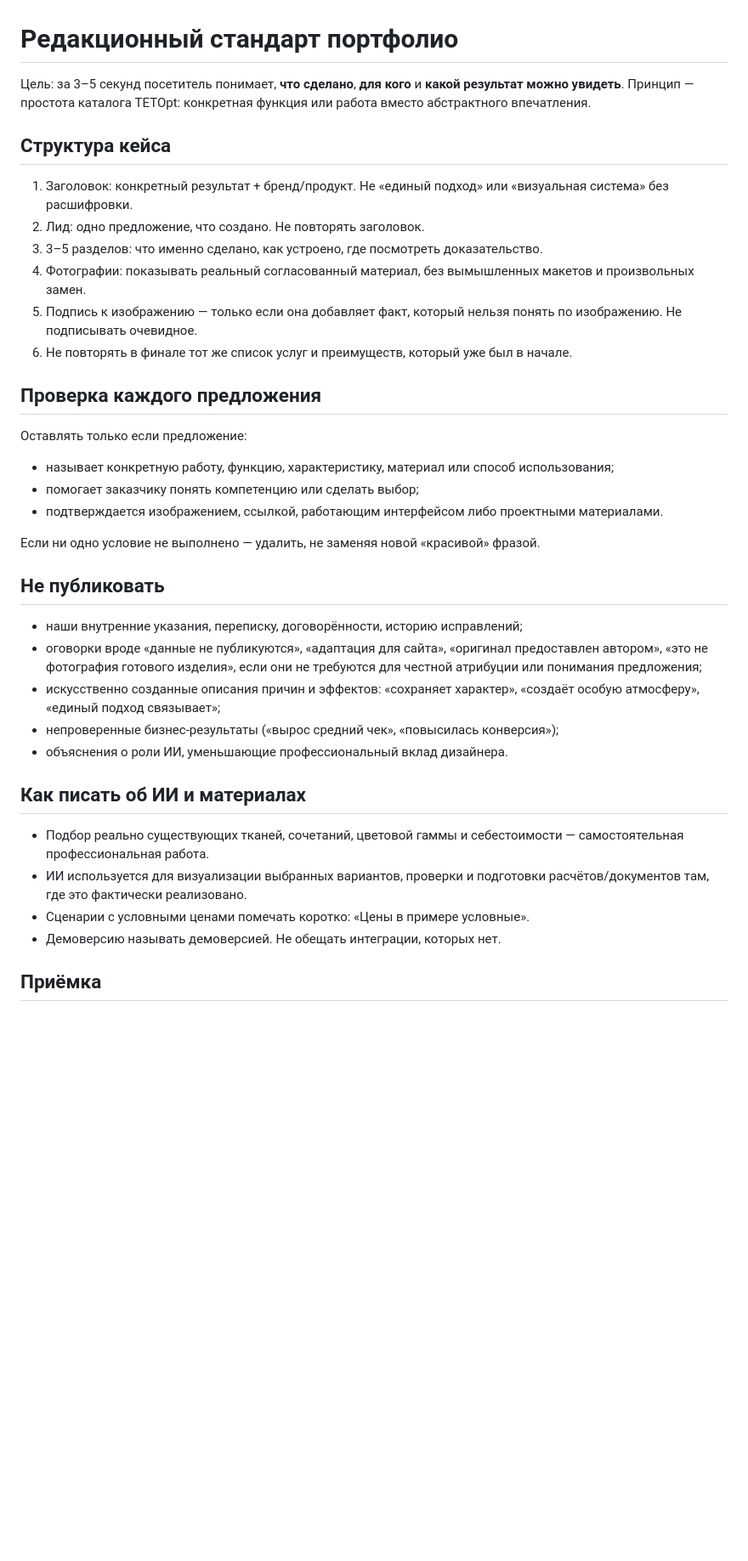
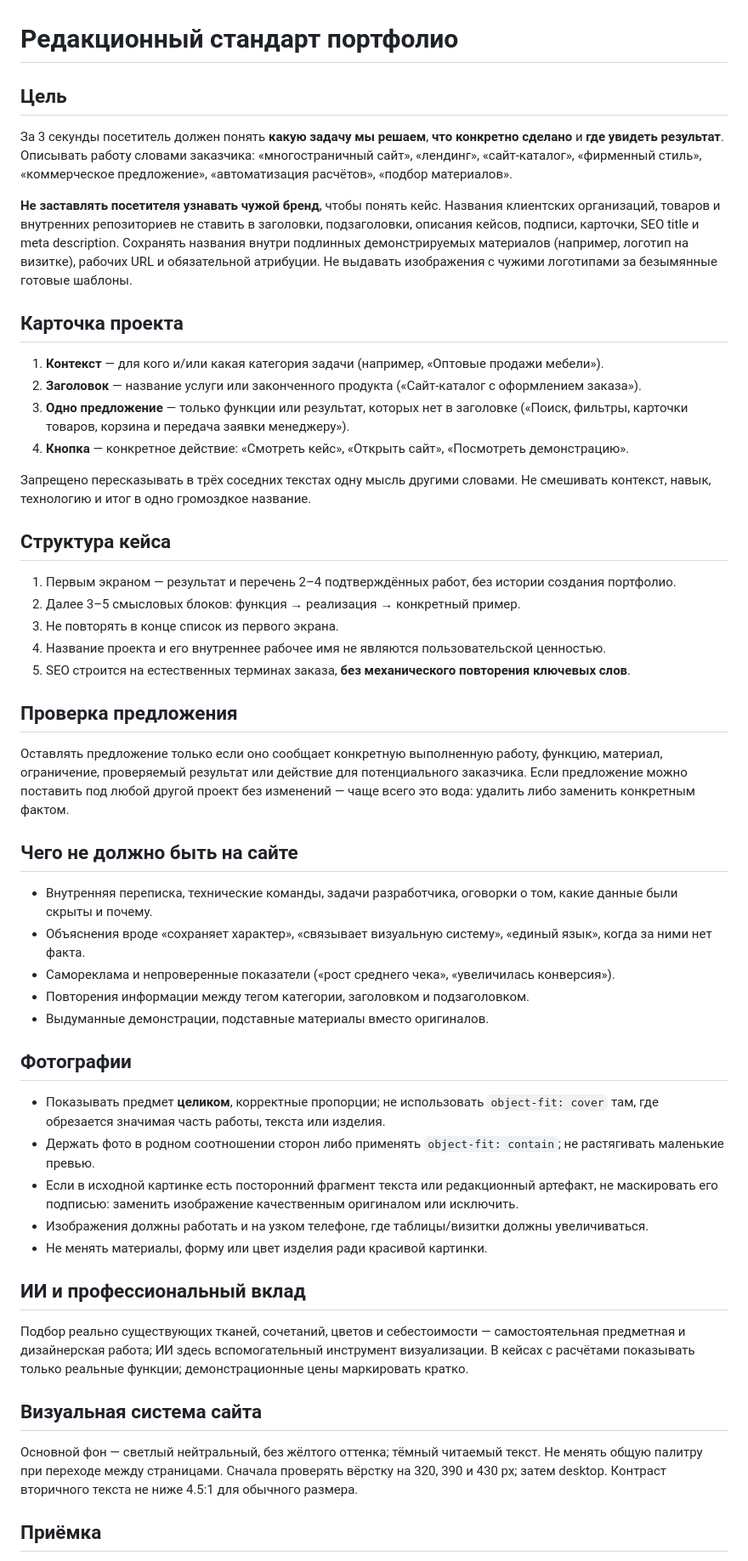
Before and after one commit to gkkm8bm7rn-eng/portfolio, a Markdown page: docs/editorial-standards.md, the part around one of its changes. Shown at 85% size. GitHub-like rendering; blank space fills up the shorter version.

Commit message:
Revise portfolio editorial standard: client-first, brand-neutral, no repetition and no image crops

```diff
--- a/docs/editorial-standards.md
+++ b/docs/editorial-standards.md
@@ -1,34 +1,46 @@
 # Редакционный стандарт портфолио
 
-Цель: за 3–5 секунд посетитель понимает, **что сделано**, **для кого** и **какой результат можно увидеть**. Принцип — простота каталога TETOpt: конкретная функция или работа вместо абстрактного впечатления.
+## Цель
+За 3 секунды посетитель должен понять **какую задачу мы решаем**, **что конкретно сделано** и **где увидеть результат**. Описывать работу словами заказчика: «многостраничный сайт», «лендинг», «сайт-каталог», «фирменный стиль», «коммерческое предложение», «автоматизация расчётов», «подбор материалов».
+
+**Не заставлять посетителя узнавать чужой бренд**, чтобы понять кейс. Названия клиентских организаций, товаров и внутренних репозиториев не ставить в заголовки, подзаголовки, описания кейсов, подписи, карточки, SEO title и meta description. Сохранять названия внутри подлинных демонстрируемых материалов (например, логотип на визитке), рабочих URL и обязательной атрибуции. Не выдавать изображения с чужими логотипами за безымянные готовые шаблоны.
+
+## Карточка проекта
+1. **Контекст** — для кого и/или какая категория задачи (например, «Оптовые продажи мебели»).
+2. **Заголовок** — название услуги или законченного продукта («Сайт-каталог с оформлением заказа»).
+3. **Одно предложение** — только функции или результат, которых нет в заголовке («Поиск, фильтры, карточки товаров, корзина и передача заявки менеджеру»).
+4. **Кнопка** — конкретное действие: «Смотреть кейс», «Открыть сайт», «Посмотреть демонстрацию».
+
+Запрещено пересказывать в трёх соседних текстах одну мысль другими словами. Не смешивать контекст, навык, технологию и итог в одно громоздкое название.
 
 ## Структура кейса
-1. Заголовок: конкретный результат + бренд/продукт. Не «единый подход» или «визуальная система» без расшифровки.
-2. Лид: одно предложение, что создано. Не повторять заголовок.
-3. 3–5 разделов: что именно сделано, как устроено, где посмотреть доказательство.
-4. Фотографии: показывать реальный согласованный материал, без вымышленных макетов и произвольных замен.
-5. Подпись к изображению — только если она добавляет факт, который нельзя понять по изображению. Не подписывать очевидное.
-6. Не повторять в финале тот же список услуг и преимуществ, который уже был в начале.
+1. Первым экраном — результат и перечень 2–4 подтверждённых работ, без истории создания портфолио.
+2. Далее 3–5 смысловых блоков: функция → реализация → конкретный пример.
+3. Не повторять в конце список из первого экрана.
+4. Название проекта и его внутреннее рабочее имя не являются пользовательской ценностью.
+5. SEO строится на естественных терминах заказа, **без механического повторения ключевых слов**.
 
-## Проверка каждого предложения
-Оставлять только если предложение:
-- называет конкретную работу, функцию, характеристику, материал или способ использования;
-- помогает заказчику понять компетенцию или сделать выбор;
-- подтверждается изображением, ссылкой, работающим интерфейсом либо проектными материалами.
+## Проверка предложения
+Оставлять предложение только если оно сообщает конкретную выполненную работу, функцию, материал, ограничение, проверяемый результат или действие для потенциального заказчика. Если предложение можно поставить под любой другой проект без изменений — чаще всего это вода: удалить либо заменить конкретным фактом.
 
-Если ни одно условие не выполнено — удалить, не заменяя новой «красивой» фразой.
+## Чего не должно быть на сайте
+- Внутренняя переписка, технические команды, задачи разработчика, оговорки о том, какие данные были скрыты и почему.
+- Объяснения вроде «сохраняет характер», «связывает визуальную систему», «единый язык», когда за ними нет факта.
+- Самореклама и непроверенные показатели («рост среднего чека», «увеличилась конверсия»).
+- Повторения информации между тегом категории, заголовком и подзаголовком.
+- Выдуманные демонстрации, подставные материалы вместо оригиналов.
 
-## Не публиковать
-- наши внутренние указания, переписку, договорённости, историю исправлений;
-- оговорки вроде «данные не публикуются», «адаптация для сайта», «оригинал предоставлен автором», «это не фотография готового изделия», если они не требуются для честной атрибуции или понимания предложения;
-- искусственно созданные описания причин и эффектов: «сохраняет характер», «создаёт особую атмосферу», «единый подход связывает»;
-- непроверенные бизнес-результаты («вырос средний чек», «повысилась конверсия»);
-- объяснения о роли ИИ, уменьшающие профессиональный вклад дизайнера.
+## Фотографии
+- Показывать предмет **целиком**, корректные пропорции; не использовать `object-fit: cover` там, где обрезается значимая часть работы, текста или изделия.
+- Держать фото в родном соотношении сторон либо применять `object-fit: contain`; не растягивать маленькие превью.
+- Если в исходной картинке есть посторонний фрагмент текста или редакционный артефакт, не маскировать его подписью: заменить изображение качественным оригиналом или исключить.
+- Изображения должны работать и на узком телефоне, где таблицы/визитки должны увеличиваться.
+- Не менять материалы, форму или цвет изделия ради красивой картинки.
 
-## Как писать об ИИ и материалах
-- Подбор реально существующих тканей, сочетаний, цветовой гаммы и себестоимости — самостоятельная профессиональная работа.
-- ИИ используется для визуализации выбранных вариантов, проверки и подготовки расчётов/документов там, где это фактически реализовано.
-- Сценарии с условными ценами помечать коротко: «Цены в примере условные».
-- Демоверсию называть демоверсией. Не обещать интеграции, которых нет.
+## ИИ и профессиональный вклад
+Подбор реально существующих тканей, сочетаний, цветов и себестоимости — самостоятельная предметная и дизайнерская работа; ИИ здесь вспомогательный инструмент визуализации. В кейсах с расчётами показывать только реальные функции; демонстрационные цены маркировать кратко.
+
+## Визуальная система сайта
+Основной фон — светлый нейтральный, без жёлтого оттенка; тёмный читаемый текст. Не менять общую палитру при переходе между страницами. Сначала проверять вёрстку на 320, 390 и 430 px; затем desktop. Контраст вторичного текста не ниже 4.5:1 для обычного размера.
 
 ## Приёмка
```
Also changed, not shown: other parts of docs/editorial-standards.md (+5 -6 lines).
